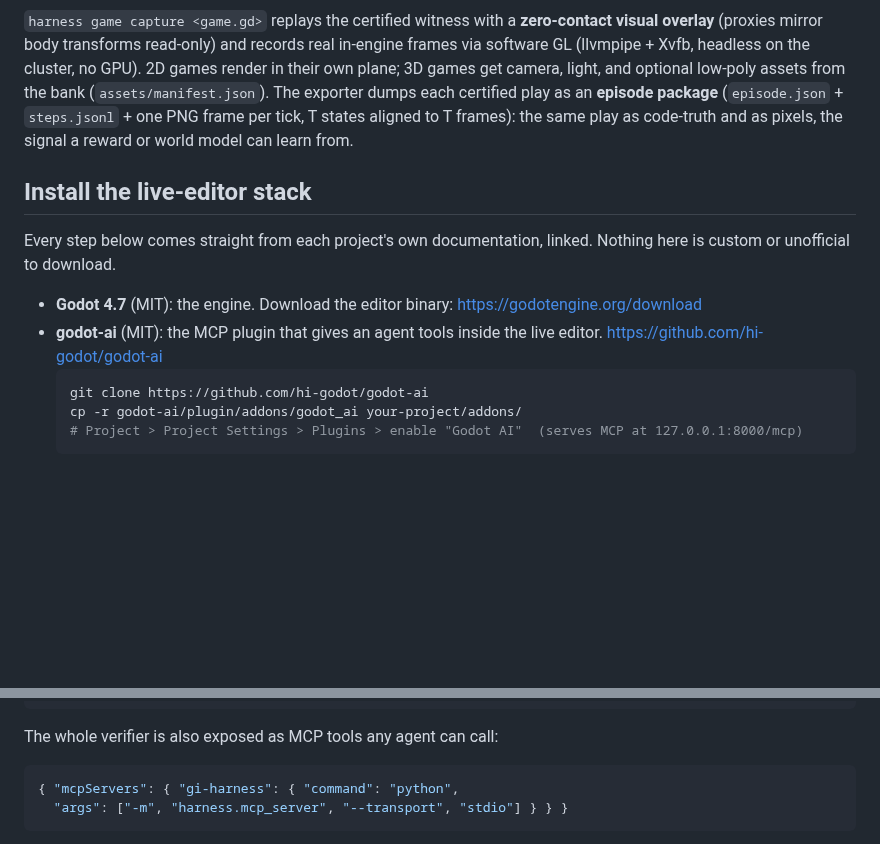
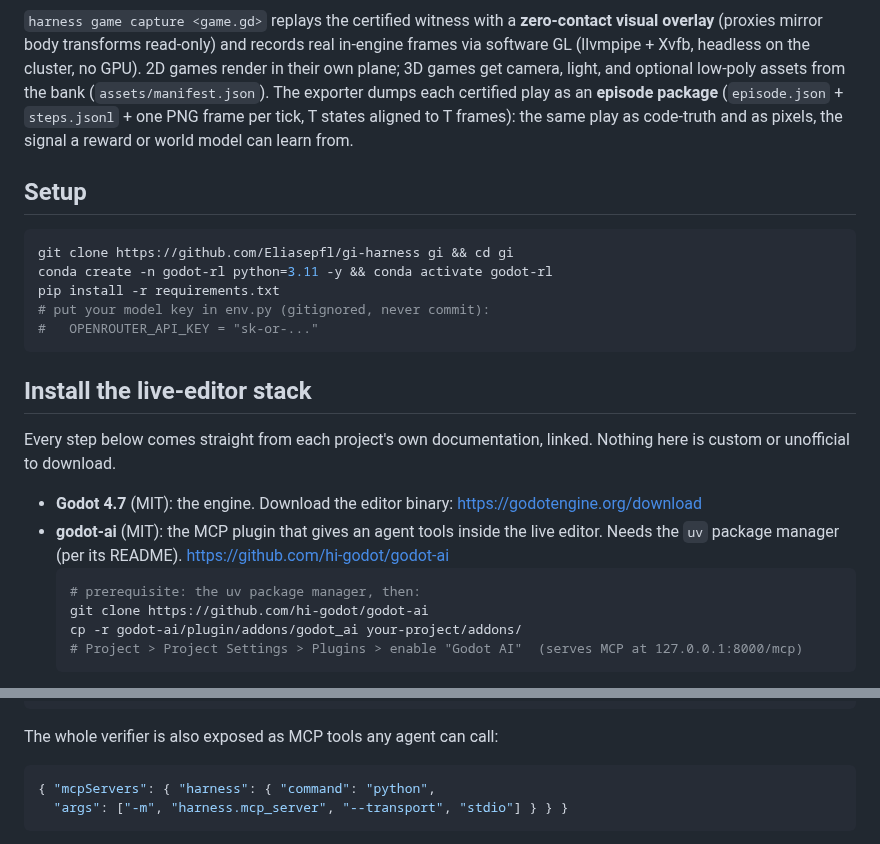
Before and after one commit to Eliasepfl/gi-harness, a Markdown page: README.md, 2 parts joined by grey strips. Drawn GitHub-style; blank space fills up the shorter version.

Commit message:
README: add Setup (clone + env), uv prereq, align MCP key

````diff
--- a/README.md
+++ b/README.md
@@ -55,15 +55,26 @@ plane; 3D games get camera, light, and optional low-poly assets from the bank
 (`episode.json` + `steps.jsonl` + one PNG frame per tick, T states aligned to T frames): the
 same play as code-truth and as pixels, the signal a reward or world model can learn from.
 
+## Setup
+
+```bash
+git clone https://github.com/Eliasepfl/gi-harness gi && cd gi
+conda create -n godot-rl python=3.11 -y && conda activate godot-rl
+pip install -r requirements.txt
+# put your model key in env.py (gitignored, never commit):
+#   OPENROUTER_API_KEY = "sk-or-..."
+```
+
 ## Install the live-editor stack
 
 Every step below comes straight from each project's own documentation, linked. Nothing here
 is custom or unofficial to download.
 
 - **Godot 4.7** (MIT): the engine. Download the editor binary: https://godotengine.org/download
-- **godot-ai** (MIT): the MCP plugin that gives an agent tools inside the live editor.
-  https://github.com/hi-godot/godot-ai
+- **godot-ai** (MIT): the MCP plugin that gives an agent tools inside the live editor. Needs
+  the `uv` package manager (per its README). https://github.com/hi-godot/godot-ai
   ```bash
+  # prerequisite: the uv package manager, then:
   git clone https://github.com/hi-godot/godot-ai
   cp -r godot-ai/plugin/addons/godot_ai your-project/addons/
   # Project > Project Settings > Plugins > enable "Godot AI"  (serves MCP at 127.0.0.1:8000/mcp)
@@ -99,7 +110,7 @@ scripts/export_library.sh out/dataset --limit 20
 
 The whole verifier is also exposed as MCP tools any agent can call:
 ```json
-{ "mcpServers": { "gi-harness": { "command": "python",
+{ "mcpServers": { "harness": { "command": "python",
   "args": ["-m", "harness.mcp_server", "--transport", "stdio"] } } }
 ```
 
````
